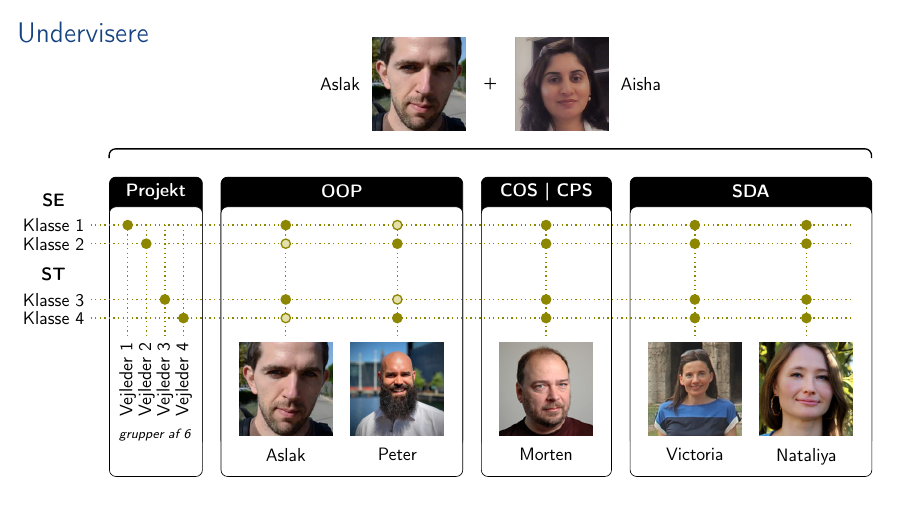
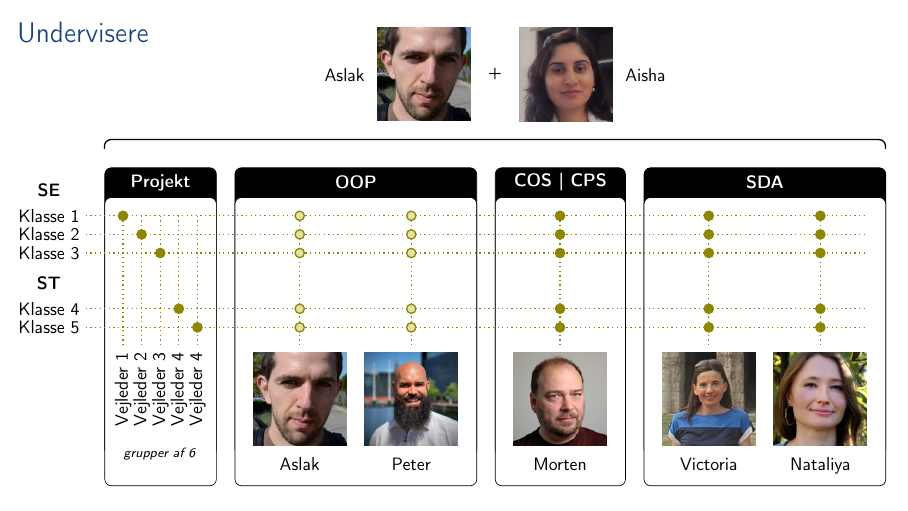
Before and after one commit to SDU-SW-Engineering/sdu-se-teaching-sem1, LaTeX slides (doc/semesterintro.tex): page 25 of 53. Compiled offline with pdfLaTeX.

Commit message:
Updated the teacher slide to account for the 5th class

```diff
--- a/doc/semesterintro.tex
+++ b/doc/semesterintro.tex
@@ -761,7 +761,7 @@ mundtligt som skriftligt til forskellige målgrupper
       % variables
       \newcommand{\spacing}[0]{4mm}
       \newcommand{\blockwidth}[0]{40mm}
-      \newcommand{\blockheight}[0]{58mm}
+      \newcommand{\blockheight}[0]{62mm}
       \newcommand{\imgsize}[0]{20mm}
       \newcommand{\headerheight}[0]{(1.6*\spacing)}
 
@@ -785,22 +785,23 @@ mundtligt som skriftligt til forskellige målgrupper
         \node[anchor=center] (text) at ([yshift=\headerheight/2] inner.north) {\textcolor{white}{\textbf{#3}}};
       }
 
-      \newcommand{\origoX}[0]{(10mm)}
-      \newcommand{\origoY}[0]{(-25mm)}
+      \newcommand{\origoX}[0]{(9mm)}
+      \newcommand{\origoY}[0]{(-23mm)}
       \newcommand{\classX}[0]{(\origoX-\spacing)}
       \newcommand{\classIy}[0]{(\origoY-\spacing)}
       \newcommand{\classIIy}[0]{(\classIy-\spacing)}
-      \newcommand{\classIIIy}[0]{(\classIIy-3*\spacing)}
-      \newcommand{\classIVy}[0]{(\classIIIy-\spacing)}
-      \newcommand{\belowY}[0]{(\classIVy-\spacing)}
-      \newcommand{\blockY}[0]{(\origoY)}
+      \newcommand{\classIIIy}[0]{(\classIIy-\spacing)}
+      \newcommand{\classIVy}[0]{(\classIIIy-3*\spacing)}
+      \newcommand{\classVy}[0]{(\classIVy-\spacing)}
+      \newcommand{\belowY}[0]{(\classIVy-2*\spacing)}
+      \newcommand{\blockY}[0]{(\origoY+0*\spacing)}
       \newcommand{\projectX}[0]{(\origoX)}
-      \newcommand{\oopX}[0]{(\projectX+6*\spacing+0*\imgsize)}
+      \newcommand{\oopX}[0]{(\projectX+7*\spacing+0*\imgsize)}
       \newcommand{\cosX}[0]{(\oopX+4*\spacing+2*\imgsize)}
       \newcommand{\sdaX}[0]{(\cosX+3*\spacing+1*\imgsize)}
       \newcommand{\sdaXeast}[0]{(\sdaX+3*\spacing+2*\imgsize)}
 
-      \newcommand{\proWidth}[0]{(5*\spacing+0*\imgsize)}
+      \newcommand{\proWidth}[0]{(6*\spacing+0*\imgsize)}
       \newcommand{\oopWidth}[0]{(3*\spacing+2*\imgsize)}
       \newcommand{\cosWidth}[0]{(2*\spacing+1*\imgsize)}
       \newcommand{\sdaWidth}[0]{(3*\spacing+2*\imgsize)}
@@ -809,6 +810,7 @@ mundtligt som skriftligt til forskellige målgrupper
       \newcommand{\proXsuperII}[0]{( \projectX+2*\spacing)}
       \newcommand{\proXsuperIII}[0]{(\projectX+3*\spacing)}
       \newcommand{\proXsuperIV}[0]{( \projectX+4*\spacing)}
+      \newcommand{\proXsuperV}[0]{( \projectX+5*\spacing)}
 
       \newcommand{\oopXaslak}[0]{(\oopX+\spacing+\imgsize/2)}
       \newcommand{\oopXpeter}[0]{(\oopXaslak+\spacing+\imgsize)}
@@ -870,10 +872,11 @@ mundtligt som skriftligt til forskellige målgrupper
       \node[class] (classII)  at ({\classX},{\classIIy})  {Klasse 2};
       \node[class] (classIII) at ({\classX},{\classIIIy}) {Klasse 3};
       \node[class] (classIV)  at ({\classX},{\classIVy})  {Klasse 4};
+      \node[class] (classV)   at ({\classX},{\classVy})   {Klasse 5};
 
       % educations
       \node[education] (eduSE) at ([yshift=0] classI.north)   {\textbf{SE}};
-      \node[education] (eduST) at ([yshift=0] classIII.north) {\textbf{ST}};
+      \node[education] (eduST) at ([yshift=0] classIV.north) {\textbf{ST}};
 
       % blocks
       \buildBlock{{\projectX},{\blockY}}{\proWidth}{Projekt}
@@ -886,10 +889,12 @@ mundtligt som skriftligt til forskellige målgrupper
       \draw[gridline] ({\classX},{\classIIy})  -- ({\eolX},{\classIIy});
       \draw[gridline] ({\classX},{\classIIIy}) -- ({\eolX},{\classIIIy});
       \draw[gridline] ({\classX},{\classIVy})  -- ({\eolX},{\classIVy});
+      \draw[gridline] ({\classX},{\classVy})   -- ({\eolX},{\classVy});
       \draw[gridline] ({\proXsuperI},{\classIy})   -- ({\proXsuperI}  ,{\belowY});
       \draw[gridline] ({\proXsuperII},{\classIy})  -- ({\proXsuperII} ,{\belowY});
       \draw[gridline] ({\proXsuperIII},{\classIy}) -- ({\proXsuperIII},{\belowY});
       \draw[gridline] ({\proXsuperIV},{\classIy})  -- ({\proXsuperIV} ,{\belowY});
+      \draw[gridline] ({\proXsuperV},{\classIy})  -- ({\proXsuperV} ,{\belowY});
       \draw[gridline] ({\oopXaslak},{\classIy})    -- ({\oopXaslak},{\belowY});
       \draw[gridline] ({\oopXpeter},{\classIy})    -- ({\oopXpeter},{\belowY});
       \draw[gridline] ({\cosXmorten},{\classIy})   -- ({\cosXmorten},{\belowY});
@@ -901,33 +906,40 @@ mundtligt som skriftligt til forskellige målgrupper
       \node[teachexam] () at ({\proXsuperII} ,{\classIIy}) {};
       \node[teachexam] () at ({\proXsuperIII},{\classIIIy}) {};
       \node[teachexam] () at ({\proXsuperIV} ,{\classIVy}) {};
-      \node[teachexam] () at ({\oopXaslak},{\classIy}) {};
+      \node[teachexam] () at ({\proXsuperV} ,{\classVy}) {};
+      \node[onlyteach] () at ({\oopXaslak},{\classIy}) {};
       \node[onlyteach] () at ({\oopXaslak},{\classIIy}) {};
-      \node[teachexam] () at ({\oopXaslak},{\classIIIy}) {};
+      \node[onlyteach] () at ({\oopXaslak},{\classIIIy}) {};
       \node[onlyteach] () at ({\oopXaslak},{\classIVy}) {};
+      \node[onlyteach] () at ({\oopXaslak},{\classVy}) {};
       \node[onlyteach] () at ({\oopXpeter},{\classIy}) {};
-      \node[teachexam] () at ({\oopXpeter},{\classIIy}) {};
+      \node[onlyteach] () at ({\oopXpeter},{\classIIy}) {};
       \node[onlyteach] () at ({\oopXpeter},{\classIIIy}) {};
-      \node[teachexam] () at ({\oopXpeter},{\classIVy}) {};
+      \node[onlyteach] () at ({\oopXpeter},{\classIVy}) {};
+      \node[onlyteach] () at ({\oopXpeter},{\classVy}) {};
       \node[teachexam] () at ({\cosXmorten},{\classIy}) {};
       \node[teachexam] () at ({\cosXmorten},{\classIIy}) {};
       \node[teachexam] () at ({\cosXmorten},{\classIIIy}) {};
       \node[teachexam] () at ({\cosXmorten},{\classIVy}) {};
+      \node[teachexam] () at ({\cosXmorten},{\classVy}) {};
       \node[teachexam] () at ({\sdaXvictoria},{\classIy}) {};
       \node[teachexam] () at ({\sdaXvictoria},{\classIIy}) {};
       \node[teachexam] () at ({\sdaXvictoria},{\classIIIy}) {};
       \node[teachexam] () at ({\sdaXvictoria},{\classIVy}) {};
+      \node[teachexam] () at ({\sdaXvictoria},{\classVy}) {};
       \node[teachexam] () at ({\sdaXnataliya},{\classIy}) {};
       \node[teachexam] () at ({\sdaXnataliya},{\classIIy}) {};
       \node[teachexam] () at ({\sdaXnataliya},{\classIIIy}) {};
       \node[teachexam] () at ({\sdaXnataliya},{\classIVy}) {};
+      \node[teachexam] () at ({\sdaXnataliya},{\classVy}) {};
 
       % supervisors
       \node[anchor=north] (superI)   at ({\proXsuperI}  ,{\belowY}) {\rotatebox{90}{Vejleder 1}};
       \node[anchor=north] (superII)  at ({\proXsuperII} ,{\belowY}) {\rotatebox{90}{Vejleder 2}};
       \node[anchor=north] (superIII) at ({\proXsuperIII},{\belowY}) {\rotatebox{90}{Vejleder 3}};
       \node[anchor=north] (superIV)  at ({\proXsuperIV} ,{\belowY}) {\rotatebox{90}{Vejleder 4}};
-      \node[anchor=north] (groups)   at ([xshift=\spacing/2] superII.south) {\scriptsize{\textsl{grupper af 6}}};
+      \node[anchor=north] (superV)   at ({\proXsuperV}  ,{\belowY}) {\rotatebox{90}{Vejleder 4}};
+      \node[anchor=north] (groups)   at ([yshift=-2mm] superIII.south) {\scriptsize{\textsl{grupper af 6}}};
 
       % people (south)
       \personSouth{{\oopXaslak},{\belowY}}{Aslak}{figs/people/aslak-johansen.png}
```
